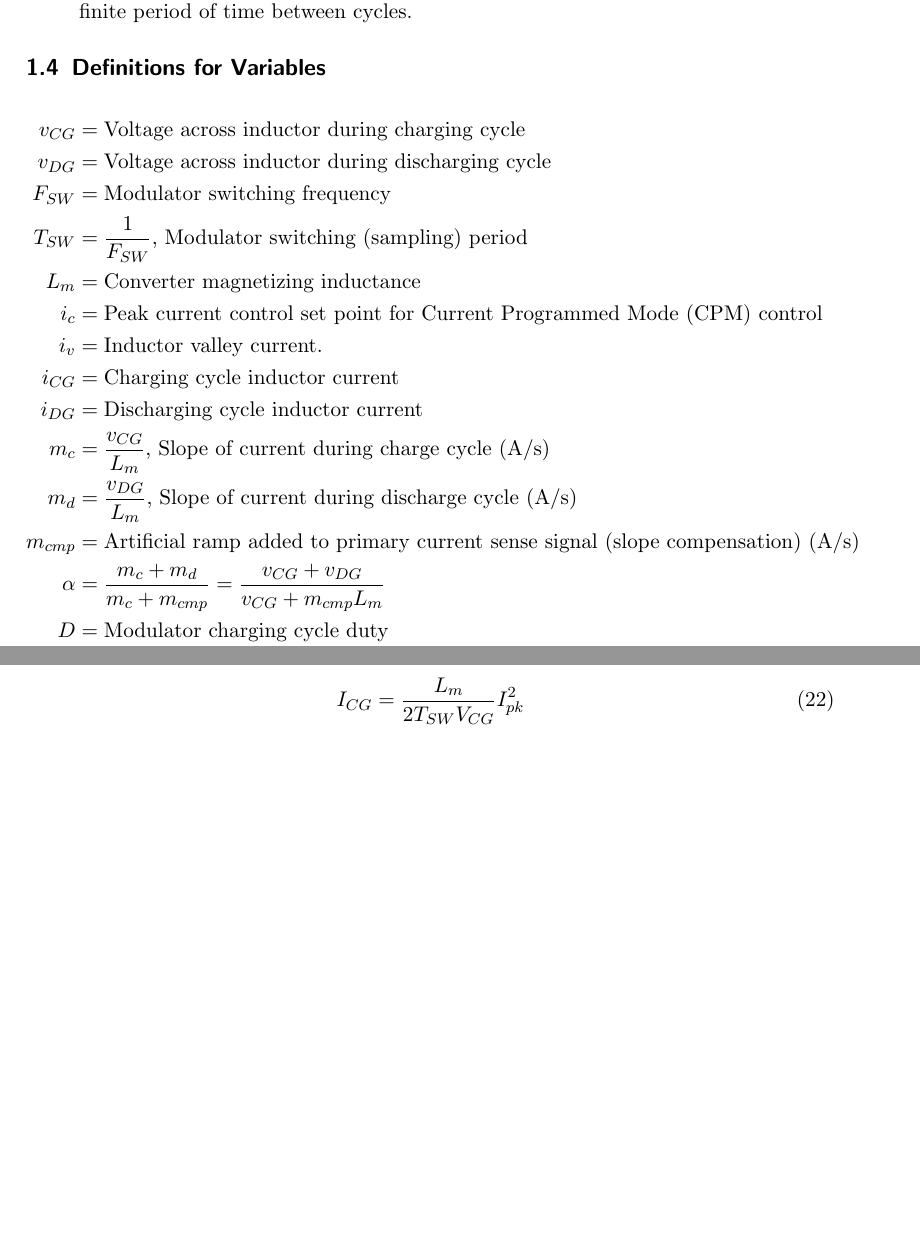
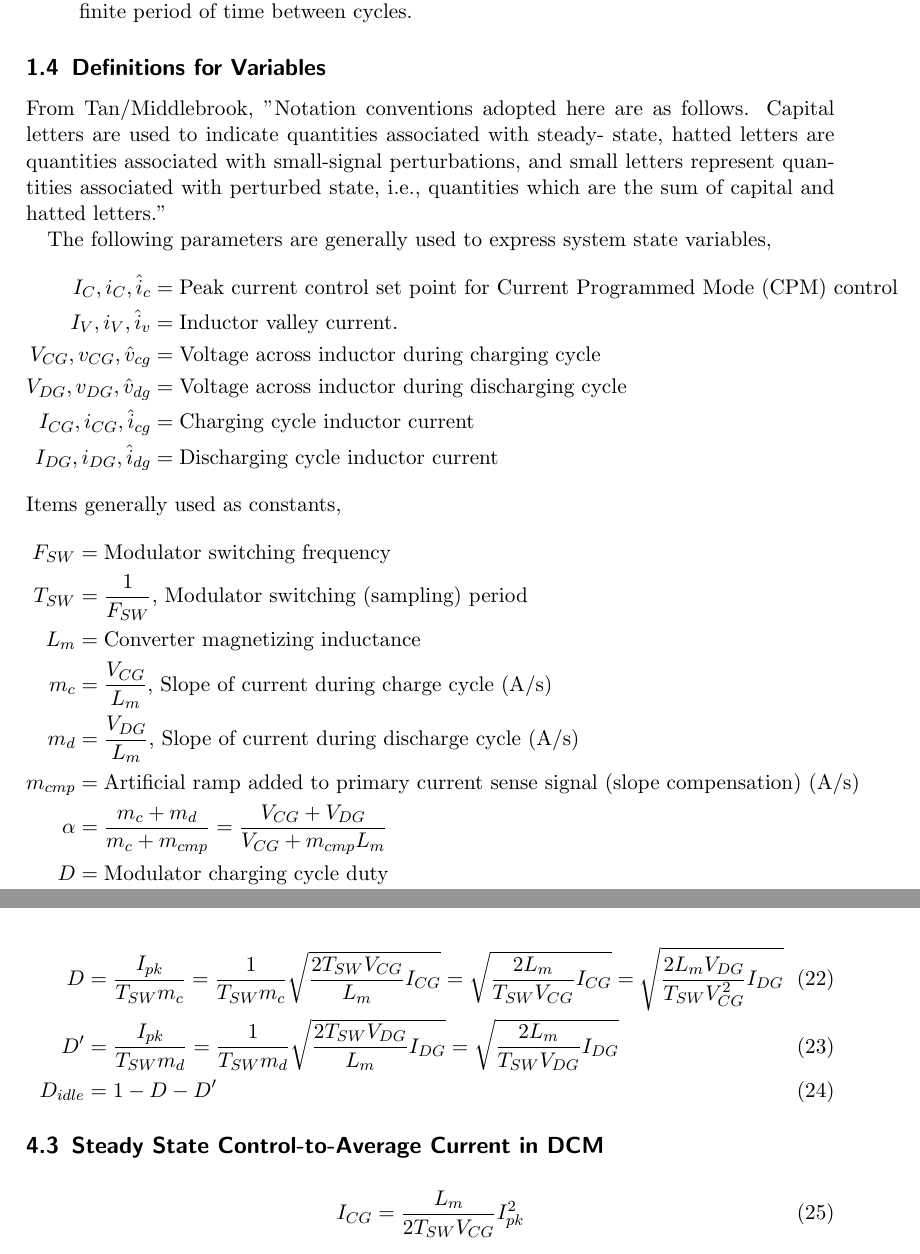
Before and after one commit to transmogrifox/Hardware, a LaTeX document (smps_derivations/derivation/Reference_Sheet.tex): two parts of pages 2 and 6 of 10 before the commit and two parts of pages 2 and 6 of 11 after it, joined at a grey line, cut so that both start at the same text, the shorter picture padded with empty space. Compiled offline with pdfLaTeX.

Commit message:
DCM duty

```diff
--- a/smps_derivations/derivation/Reference_Sheet.tex
+++ b/smps_derivations/derivation/Reference_Sheet.tex
@@ -41,20 +41,26 @@
 		\end{enumerate}
 		\subsection{Definitions for Variables}
 
+		From Tan/Middlebrook, "Notation conventions adopted here  are  as  follows.  Capital letters are used  to indicate quantities associated with steady- state, hatted letters are quantities associated with small-signal perturbations, and small letters represent quantities associated with perturbed state,  i.e.,  quantities which are  the sum of capital and  hatted letters."
+
+		The following parameters are generally used to express system state variables,
 			\begin{align*}
-			v_{CG} &= \text{Voltage across inductor during charging cycle} \\
-			v_{DG} &= \text{Voltage across inductor during discharging cycle} \\
+			I_C, i_C, \hat{i}_c &= \text{Peak current control set point for Current Programmed Mode (CPM) control}\\
+			I_V, i_V, \hat{i}_v &= \text{Inductor valley current.} \\
+			V_{CG},v_{CG},\hat{v}_{cg} &= \text{Voltage across inductor during charging cycle} \\
+			V_{DG},v_{DG},\hat{v}_{dg}  &= \text{Voltage across inductor during discharging cycle} \\
+			I_{CG}, i_{CG}, \hat{i}_{cg} &= \text{Charging cycle inductor current} \\
+			I_{DG}, i_{DG}, \hat{i}_{dg} &= \text{Discharging cycle inductor current}
+			\end{align*}
+			Items generally used as constants,
+			\begin{align*}
 			F_{SW} &= \text{Modulator switching frequency}\\
 			T_{SW} &= \frac{1}{F_{SW}}\text{, Modulator switching (sampling) period} \\
 			L_m &= \text{Converter magnetizing inductance} \\
-			i_c &= \text{Peak current control set point for Current Programmed Mode (CPM) control}\\
-				i_v &= \text{Inductor valley current.} \\
-			i_{CG} &= \text{Charging cycle inductor current} \\
-			i_{DG} &= \text{Discharging cycle inductor current} \\
-			m_c &= \frac{v_{CG}} {L_m}\text{, Slope of current during charge cycle (A/s)} \\
-			m_d &= \frac{v_{DG}} {L_m}\text{, Slope of current during discharge cycle (A/s)}\\
+			m_c &= \frac{V_{CG}} {L_m}\text{, Slope of current during charge cycle (A/s)} \\
+			m_d &= \frac{V_{DG}} {L_m}\text{, Slope of current during discharge cycle (A/s)}\\
 			m_{cmp} &= \text{Artificial ramp added to primary current sense signal (slope compensation) (A/s)}\\
-			\alpha &= \frac{m_c + m_d} {m_c + m_{cmp}} =  \frac{v_{CG} + v_{DG}} {v_{CG} + m_{cmp} L_m}\\
+			\alpha &= \frac{m_c + m_d} {m_c + m_{cmp}} =  \frac{V_{CG} + V_{DG}} {V_{CG} + m_{cmp} L_m}\\
 			D &= \text{Modulator charging cycle duty} \\
 			D' &= (1-D) \text{Modulator discharging cycle duty}\\
 			\end{align*}
@@ -182,6 +188,12 @@
 
 		\subsection{Duty cycle and switch idle time}
 		Duty cycle expressed in (\ref{duty_general}), but the quantity $D'$ no longer represents discharge cycle time.  There is a switch conduction interval followed by an interval while the switch is idle (no conduction) during the discharging cycle.
+
+		\begin{align}
+		D &= \frac{ I_{pk}}{ T_{SW} m_{c}} = \frac{1}{ T_{SW} m_{c}} \sqrt{\frac{2T_{SW}V_{CG}}{L_m}I_{CG}} =  \sqrt{\frac{2 L_m}{T_{SW} V_{CG}}I_{CG}} = \sqrt{\frac{2 L_m V_{DG}}{T_{SW}V_{CG}^2}I_{DG}} \\
+		D' &= \frac{ I_{pk}}{ T_{SW} m_{d}} = \frac{1}{ T_{SW} m_{d}} \sqrt{\frac{2T_{SW}V_{DG}}{L_m}I_{DG}}	 = \sqrt{\frac{2L_m} {T_{SW} V_{DG} }I_{DG}} \\
+		D_{idle} &= 1 - D - D'
+		\end{align}
 
 		\subsection{Steady State Control-to-Average Current in DCM}
 
```
Also changed, not shown: smps_derivations/derivation/Reference_Sheet.pdf, 4 other files.
